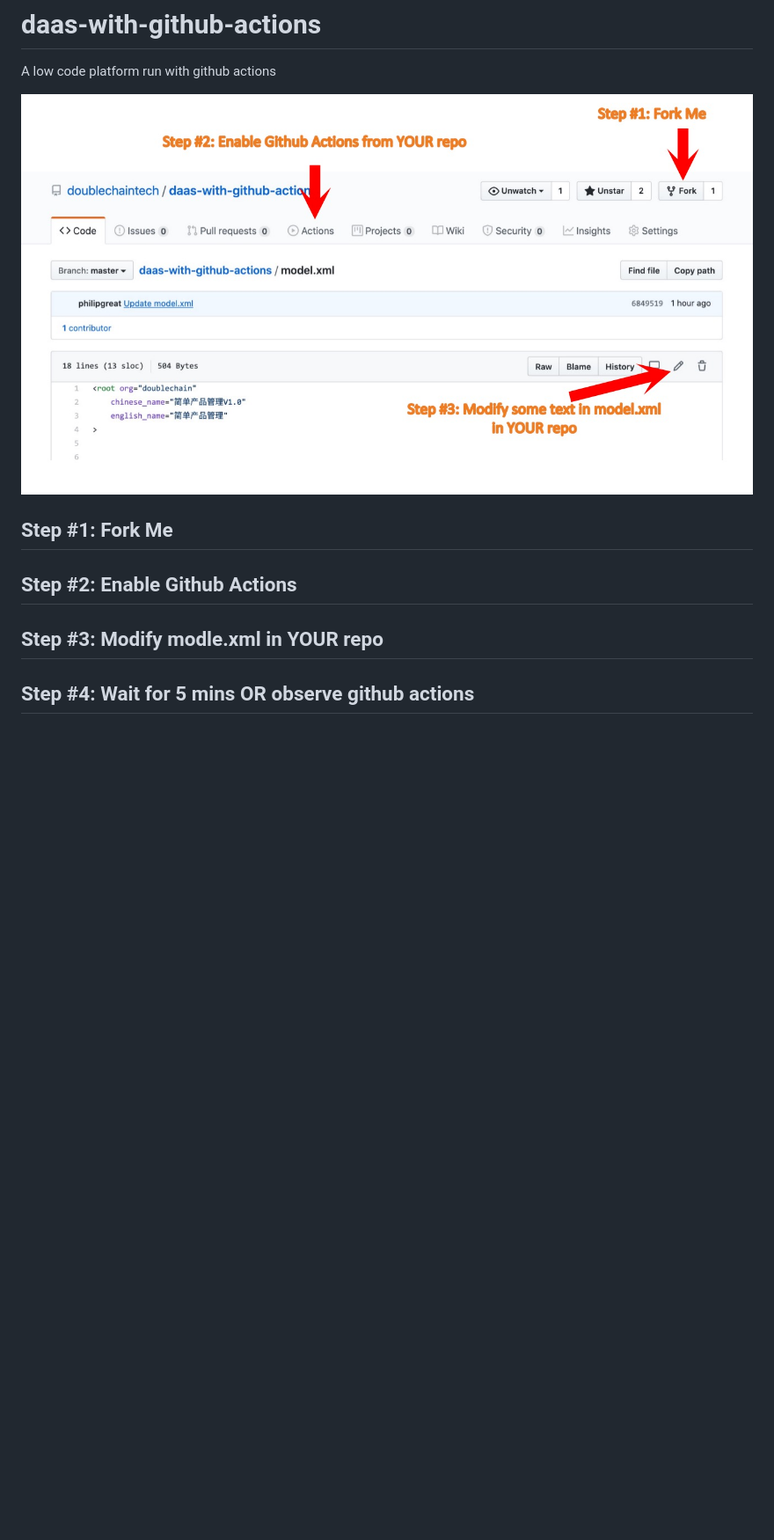
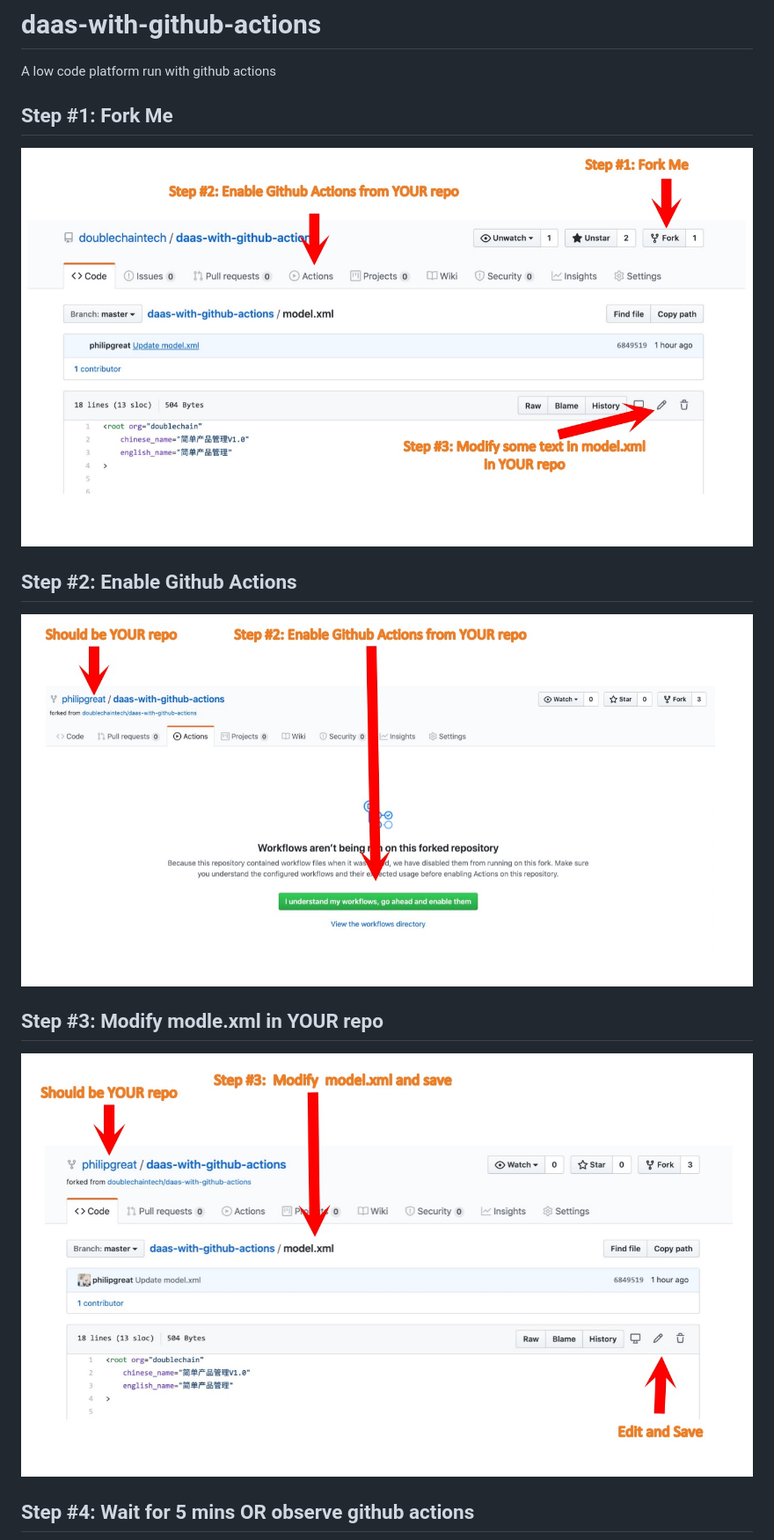
Before and after one commit to doublechaintech/daas-with-github-actions, a Markdown page: README.md, the part around one of its changes. Shown at 88% size. Rendered like a GitHub page; pictures changed too: doc/step-01.jpg (added), doc/step-02.jpg (added), doc/step-03.jpg (added); blank space fills up the shorter version.

Commit message:
Add detailed steps

```diff
--- a/README.md
+++ b/README.md
@@ -2,14 +2,20 @@
 A low code platform run with github actions
 
 
-![Steps](/doc/steps.jpg)
+
 
 
 ## Step #1: Fork Me
 
+![Steps](/doc/step-01.jpg)
+
 ## Step #2: Enable Github Actions
+
+![Steps](/doc/step-02.jpg)
 
 ## Step #3: Modify modle.xml in YOUR repo
 
+![Steps](/doc/step-03.jpg)
+
 ## Step #4: Wait for 5 mins OR observe github actions
 
```
Also changed, not shown: other parts of README.md (+1 -1 lines), doc/git-actions-running.jpg (deleted), doc/step-04.jpg (added).
